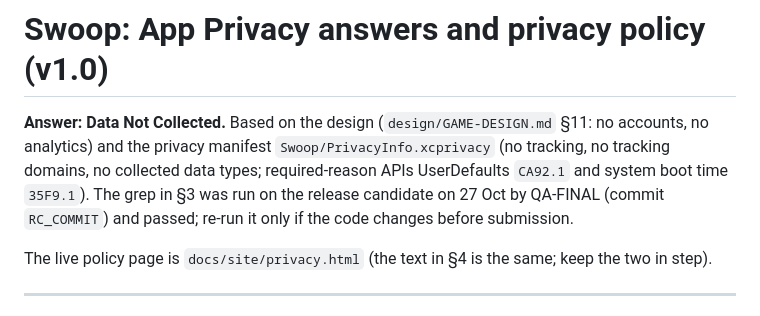
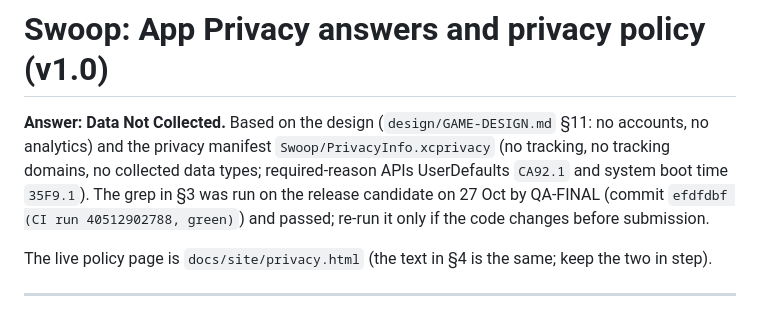
Before and after one commit to pravegm/swoop, a Markdown page: docs/appstore/privacy.md, the part around the change. Rendered like a GitHub page.

```diff
--- a/docs/appstore/privacy.md
+++ b/docs/appstore/privacy.md
@@ -1,6 +1,6 @@
 # Swoop: App Privacy answers and privacy policy (v1.0)
 
-**Answer: Data Not Collected.** Based on the design (`design/GAME-DESIGN.md` §11: no accounts, no analytics) and the privacy manifest `Swoop/PrivacyInfo.xcprivacy` (no tracking, no tracking domains, no collected data types; required-reason APIs UserDefaults `CA92.1` and system boot time `35F9.1`). The grep in §3 was run on the release candidate on 27 Oct by QA-FINAL (commit `RC_COMMIT`) and passed; re-run it only if the code changes before submission.
+**Answer: Data Not Collected.** Based on the design (`design/GAME-DESIGN.md` §11: no accounts, no analytics) and the privacy manifest `Swoop/PrivacyInfo.xcprivacy` (no tracking, no tracking domains, no collected data types; required-reason APIs UserDefaults `CA92.1` and system boot time `35F9.1`). The grep in §3 was run on the release candidate on 27 Oct by QA-FINAL (commit `efdfdbf (CI run 40512902788, green)`) and passed; re-run it only if the code changes before submission.
 
 The live policy page is `docs/site/privacy.html` (the text in §4 is the same; keep the two in step).
 
```
Also changed, not shown: docs/appstore/metadata.md (+1 -1 lines), docs/appstore/review-notes.md (+1 -1 lines).
